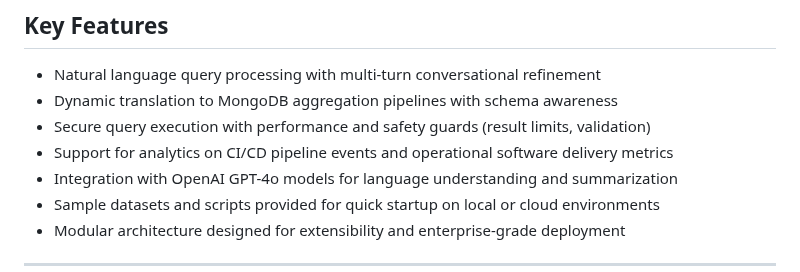
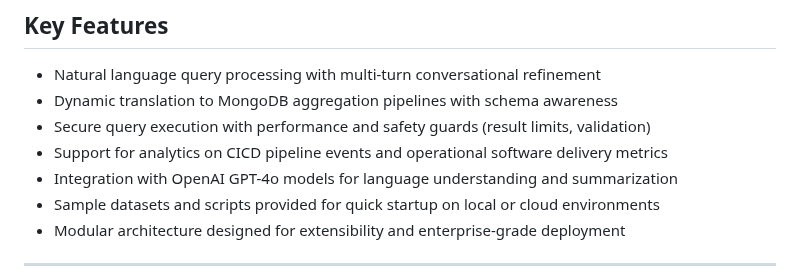
Before and after one commit to firmsoil/anviksha, a Markdown page: README.md, the part around the change. GitHub-like rendering.

```diff
--- a/README.md
+++ b/README.md
@@ -33,7 +33,7 @@ This system provides a conversational AI interface that enables users to query M
 - Natural language query processing with multi-turn conversational refinement
 - Dynamic translation to MongoDB aggregation pipelines with schema awareness
 - Secure query execution with performance and safety guards (result limits, validation)
-- Support for analytics on CI/CD pipeline events and operational software delivery metrics
+- Support for analytics on CICD pipeline events and operational software delivery metrics
 - Integration with OpenAI GPT-4o models for language understanding and summarization
 - Sample datasets and scripts provided for quick startup on local or cloud environments
 - Modular architecture designed for extensibility and enterprise-grade deployment
```
